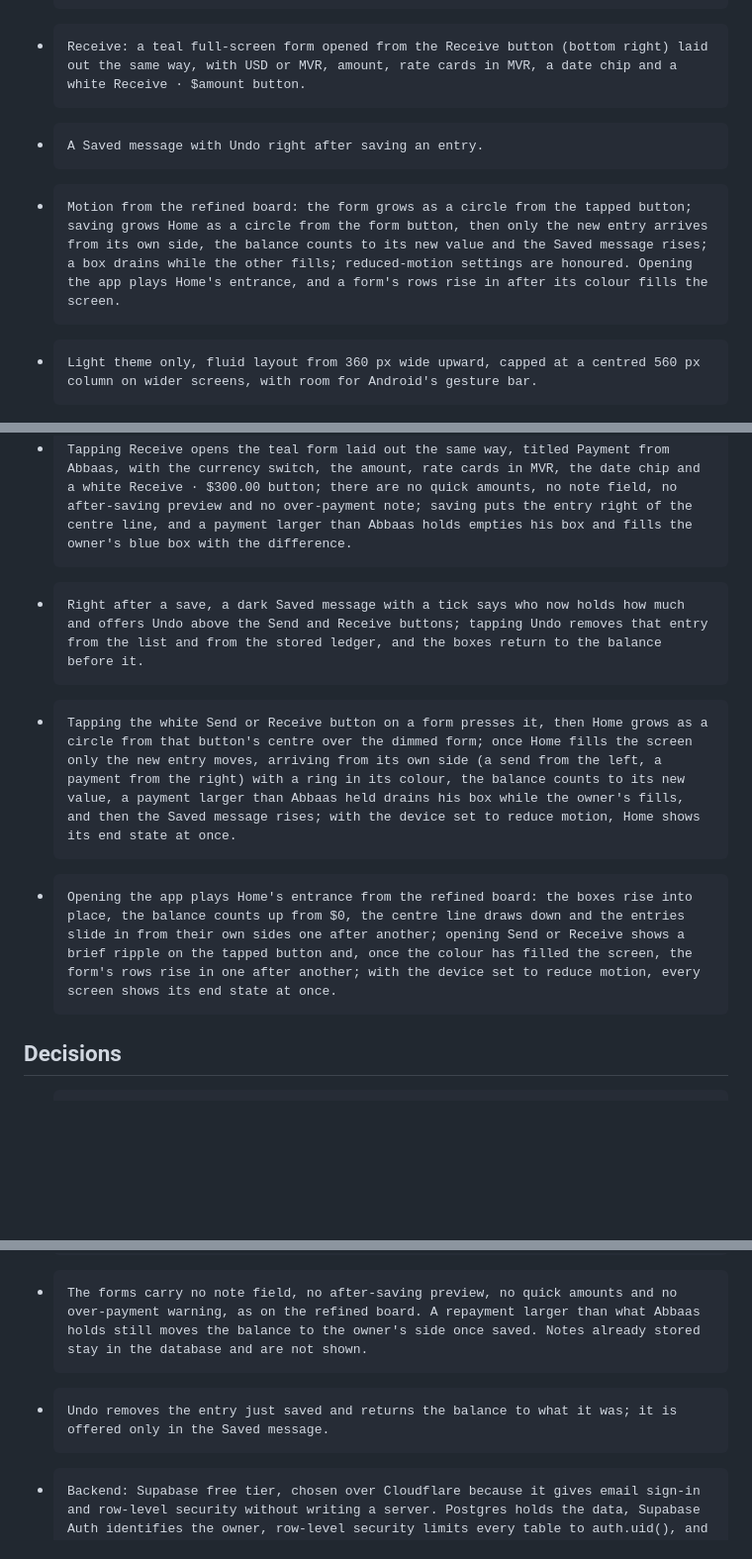
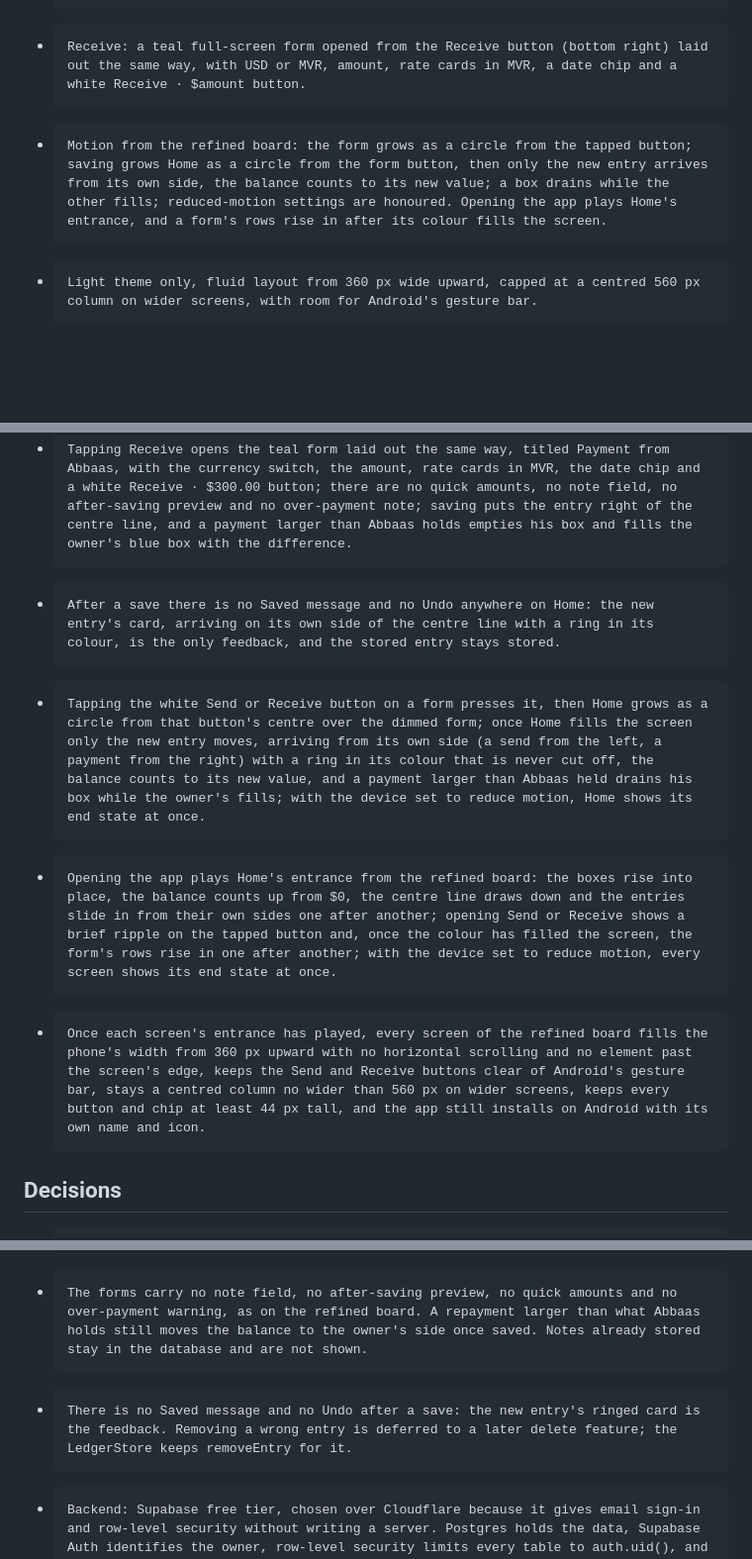
Before and after one commit to yuki-uthman/abbaas-ledger, a Markdown page: docs/product/brief.md, 3 parts joined by grey strips. Shown at 99% size. Rendered like a GitHub page; blank space fills up the shorter version.

Commit message:
docs: record the refined-board Request as delivered
The brief and architecture brief at db986eb still carried the earlier
seven-value graph with the Saved message and Undo; these are the
eight-value versions the candidate was verified against.

Co-Authored-By: Claude Opus 5.5 <noreply@anthropic.com>

```diff
--- a/docs/product/brief.md
+++ b/docs/product/brief.md
@@ -17,8 +17,7 @@
 -     Entry list on a centre line under an Entries heading with the count, grouped by day, newest first: each entry is a tinted card; sends sit left of the line (under You sent), payments from Abbaas sit right of it (under He paid back), each with the amount, who, its detail and, on the other side of the line, who holds what after it.
 -     Send: a blue full-screen form opened from the Send button (bottom left) laid out as on the refined board: close and who holds what at the top, a USD/MVR switch with a sliding pill, the amount, in MVR a rate card beside a white In dollars card worked out live, paid-to chips chosen from a saved list or added, a date chip, and a white Send · $amount button at the bottom.
 -     Receive: a teal full-screen form opened from the Receive button (bottom right) laid out the same way, with USD or MVR, amount, rate cards in MVR, a date chip and a white Receive · $amount button.
--     A Saved message with Undo right after saving an entry.
--     Motion from the refined board: the form grows as a circle from the tapped button; saving grows Home as a circle from the form button, then only the new entry arrives from its own side, the balance counts to its new value and the Saved message rises; a box drains while the other fills; reduced-motion settings are honoured. Opening the app plays Home's entrance, and a form's rows rise in after its colour fills the screen.
+-     Motion from the refined board: the form grows as a circle from the tapped button; saving grows Home as a circle from the form button, then only the new entry arrives from its own side, the balance counts to its new value; a box drains while the other fills; reduced-motion settings are honoured. Opening the app plays Home's entrance, and a form's rows rise in after its colour fills the screen.
 -     Light theme only, fluid layout from 360 px wide upward, capped at a centred 560 px column on wider screens, with room for Android's gesture bar.
 -     Static hosting on GitHub Pages; Postgres schema, row-level security and migrations in the repo for Supabase.
 -     Installable on Android: a web app manifest with name, icons and theme colour so Chrome's Add to Home screen opens the app full-screen.
@@ -43,9 +43,10 @@ Reason:     Version one is a private ledger between the owner and one person; an
 -     Tapping Send opens the blue form as on the refined board: a close button and who holds what at the top, New entry · Send above the title Money sent for Abbaas, a USD/MVR switch with a sliding white pill, the amount in large type, in USD the line Dollars go straight onto the balance. No rate needed., paid-to chips where the chosen one shows a tick and a dashed New person chip, a date chip reading Today with the day and month, and a white Send · $250.00 button at the bottom; there is no note field and no after-saving preview, and saving puts the entry on Home left of the centre line.
 -     In the send form, switching to MVR slides the pill and opens a Rate · MVR per $1 card beside a white In dollars card that is worked out as the owner types, for example MVR 10,000 at 20.00 shows $500.00 and the button reads Send · $500.00; saving stores the MVR amount, the rate and that USD value, and the entry reads MVR 10,000 at 20.00 under its $500.00.
 -     Tapping Receive opens the teal form laid out the same way, titled Payment from Abbaas, with the currency switch, the amount, rate cards in MVR, the date chip and a white Receive · $300.00 button; there are no quick amounts, no note field, no after-saving preview and no over-payment note; saving puts the entry right of the centre line, and a payment larger than Abbaas holds empties his box and fills the owner's blue box with the difference.
--     Right after a save, a dark Saved message with a tick says who now holds how much and offers Undo above the Send and Receive buttons; tapping Undo removes that entry from the list and from the stored ledger, and the boxes return to the balance before it.
--     Tapping the white Send or Receive button on a form presses it, then Home grows as a circle from that button's centre over the dimmed form; once Home fills the screen only the new entry moves, arriving from its own side (a send from the left, a payment from the right) with a ring in its colour, the balance counts to its new value, a payment larger than Abbaas held drains his box while the owner's fills, and then the Saved message rises; with the device set to reduce motion, Home shows its end state at once.
+-     After a save there is no Saved message and no Undo anywhere on Home: the new entry's card, arriving on its own side of the centre line with a ring in its colour, is the only feedback, and the stored entry stays stored.
+-     Tapping the white Send or Receive button on a form presses it, then Home grows as a circle from that button's centre over the dimmed form; once Home fills the screen only the new entry moves, arriving from its own side (a send from the left, a payment from the right) with a ring in its colour that is never cut off, the balance counts to its new value, and a payment larger than Abbaas held drains his box while the owner's fills; with the device set to reduce motion, Home shows its end state at once.
 -     Opening the app plays Home's entrance from the refined board: the boxes rise into place, the balance counts up from $0, the centre line draws down and the entries slide in from their own sides one after another; opening Send or Receive shows a brief ripple on the tapped button and, once the colour has filled the screen, the form's rows rise in one after another; with the device set to reduce motion, every screen shows its end state at once.
+-     Once each screen's entrance has played, every screen of the refined board fills the phone's width from 360 px upward with no horizontal scrolling and no element past the screen's edge, keeps the Send and Receive buttons clear of Android's gesture bar, stays a centred column no wider than 560 px on wider screens, keeps every button and chip at least 44 px tall, and the app still installs on Android with its own name and icon.
 
 ## Decisions
 -     One owner, one counterparty. The ledger is always between the signed-in owner and Abbaas; there is no screen to pick or add a counterparty.
@@ -56,7 +57,7 @@ Reason:     Version one is a private ledger between the owner and one person; an
 -     Paid-to people are records owned by the account: a name, unique per account once normalised. The send form offers the saved people and creates a new one only when asked. An entry keeps the person's name as recorded, beside the identity of the record it was chosen from, so renaming a person later does not rewrite past entries.
 -     Each entry has a calendar date (default today on the device, changeable) and a saved-at time. The list is grouped by date, newest date first, and newest saved first within a date.
 -     The forms carry no note field, no after-saving preview, no quick amounts and no over-payment warning, as on the refined board. A repayment larger than what Abbaas holds still moves the balance to the owner's side once saved. Notes already stored stay in the database and are not shown.
--     Undo removes the entry just saved and returns the balance to what it was; it is offered only in the Saved message.
+-     There is no Saved message and no Undo after a save: the new entry's ringed card is the feedback. Removing a wrong entry is deferred to a later delete feature; the LedgerStore keeps removeEntry for it.
 -     Backend: Supabase free tier, chosen over Cloudflare because it gives email sign-in and row-level security without writing a server. Postgres holds the data, Supabase Auth identifies the owner, row-level security limits every table to auth.uid(), and the browser calls Supabase directly with the JS client. A free project pauses after a week with no activity; that is acceptable for a ledger posted every few days, and it is restored from the dashboard.
 -     Supabase schema lives in the repo as SQL migrations run by the Supabase CLI; local development and the acceptance suite use the CLI's local stack (Docker) so tests run against real Postgres, as in the meals project.
 -     Sign-in happens once per device. The Supabase client keeps the session in the browser's storage and refreshes it automatically, so a returning visit, including one from the home-screen icon, opens Home without asking again. The sign-in screen appears only when there is no valid session.
```
Also changed, not shown: other parts of docs/product/brief.md (+4 -2 lines), 1 other file.
